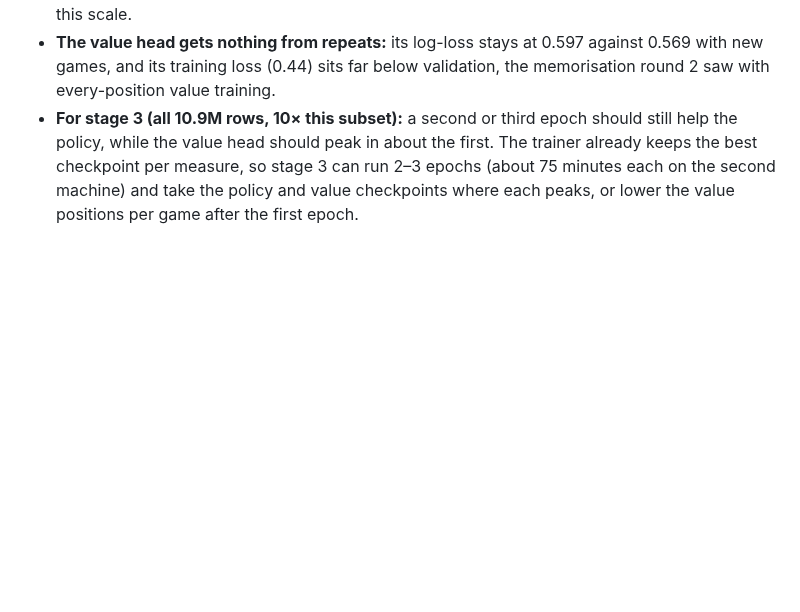
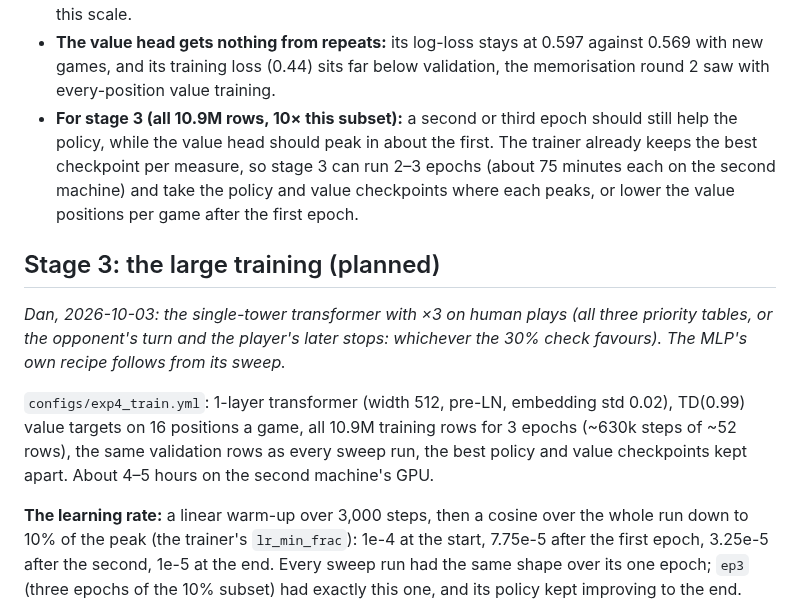
Before and after one commit to danieljbrooks/draft-zero, a Markdown page: docs/018-experiment4-results.md, the part around one of its changes. GitHub-like rendering; blank space fills up the shorter version.

Commit message:
Docs/018: stage 3's plan and its learning-rate schedule (figure)
Co-Authored-By: Claude Opus 5.5 <noreply@anthropic.com>

```diff
--- a/docs/018-experiment4-results.md
+++ b/docs/018-experiment4-results.md
@@ -563,3 +563,19 @@ epochs of the 10% subset, the same 62k steps as `s30-l1`'s one epoch of 30%:
   stage 3 can run 2–3 epochs (about 75 minutes each on the second machine) and take the policy and value
   checkpoints where each peaks, or lower the value positions per game after the first epoch.
 
+## Stage 3: the large training (planned)
+
+*Dan, 2026-10-03: the single-tower transformer with ×3 on human plays (all three priority tables, or the
+opponent's turn and the player's later stops: whichever the 30% check favours). The MLP's own recipe follows
+from its sweep.*
+
+`configs/exp4_train.yml`: 1-layer transformer (width 512, pre-LN, embedding std 0.02), TD(0.99) value targets
+on 16 positions a game, all 10.9M training rows for 3 epochs (~630k steps of ~52 rows), the same validation
+rows as every sweep run, the best policy and value checkpoints kept apart. About 4–5 hours on the second
+machine's GPU.
+
+**The learning rate:** a linear warm-up over 3,000 steps, then a cosine over the whole run down to 10% of the
+peak (the trainer's `lr_min_frac`): 1e-4 at the start, 7.75e-5 after the first epoch, 3.25e-5 after the second,
+1e-5 at the end. Every sweep run had the same shape over its one epoch; `ep3` (three epochs of the 10% subset)
+had exactly this one, and its policy kept improving to the end.
+
```
Also changed, not shown: other parts of docs/018-experiment4-results.md (+5 -0 lines), docs/img/018-lr-schedule-dark.png (added), docs/img/018-lr-schedule-light.png (added).
